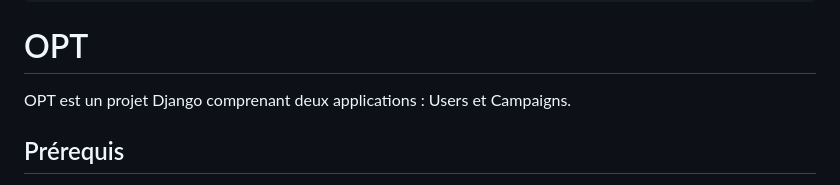
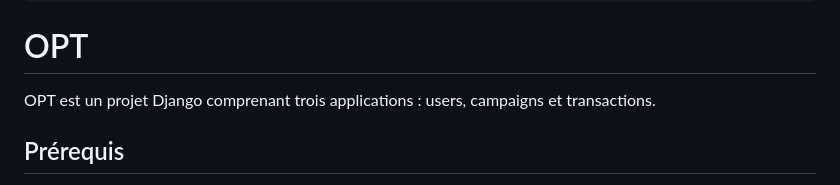
Before and after one commit to NNNACHID/Old_OPT_Project, a Markdown page: README.md, the part around the change. GitHub-like rendering.

```diff
--- a/README.md
+++ b/README.md
@@ -12,7 +12,7 @@ __/\\\\\\\\\\\\\_______/\\\\\\\________/\\\\\\\_________________________________
 
 # OPT
 
-OPT est un projet Django comprenant deux applications : Users et Campaigns.
+OPT est un projet Django comprenant trois applications : users, campaigns et transactions.
 
 ## Prérequis
 
```
